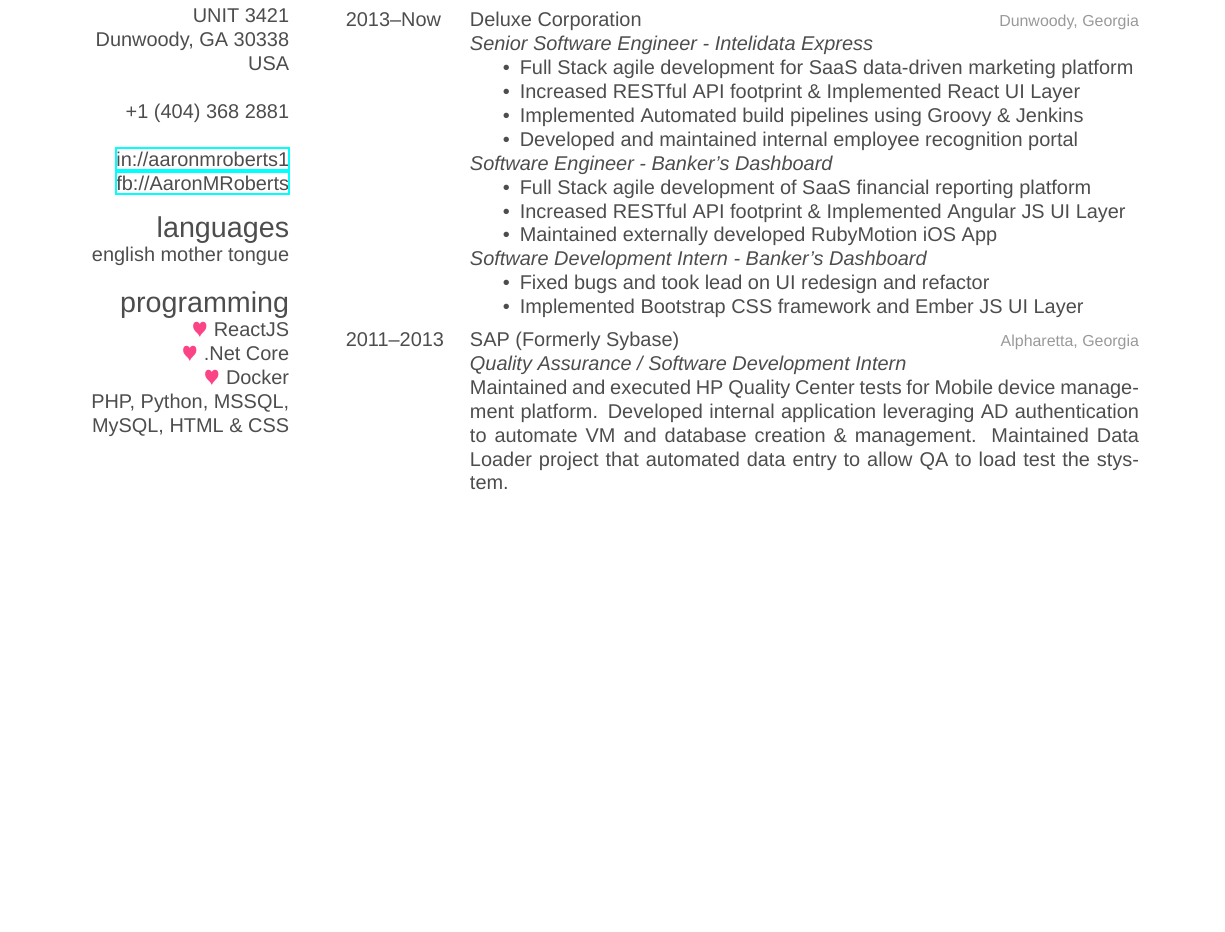
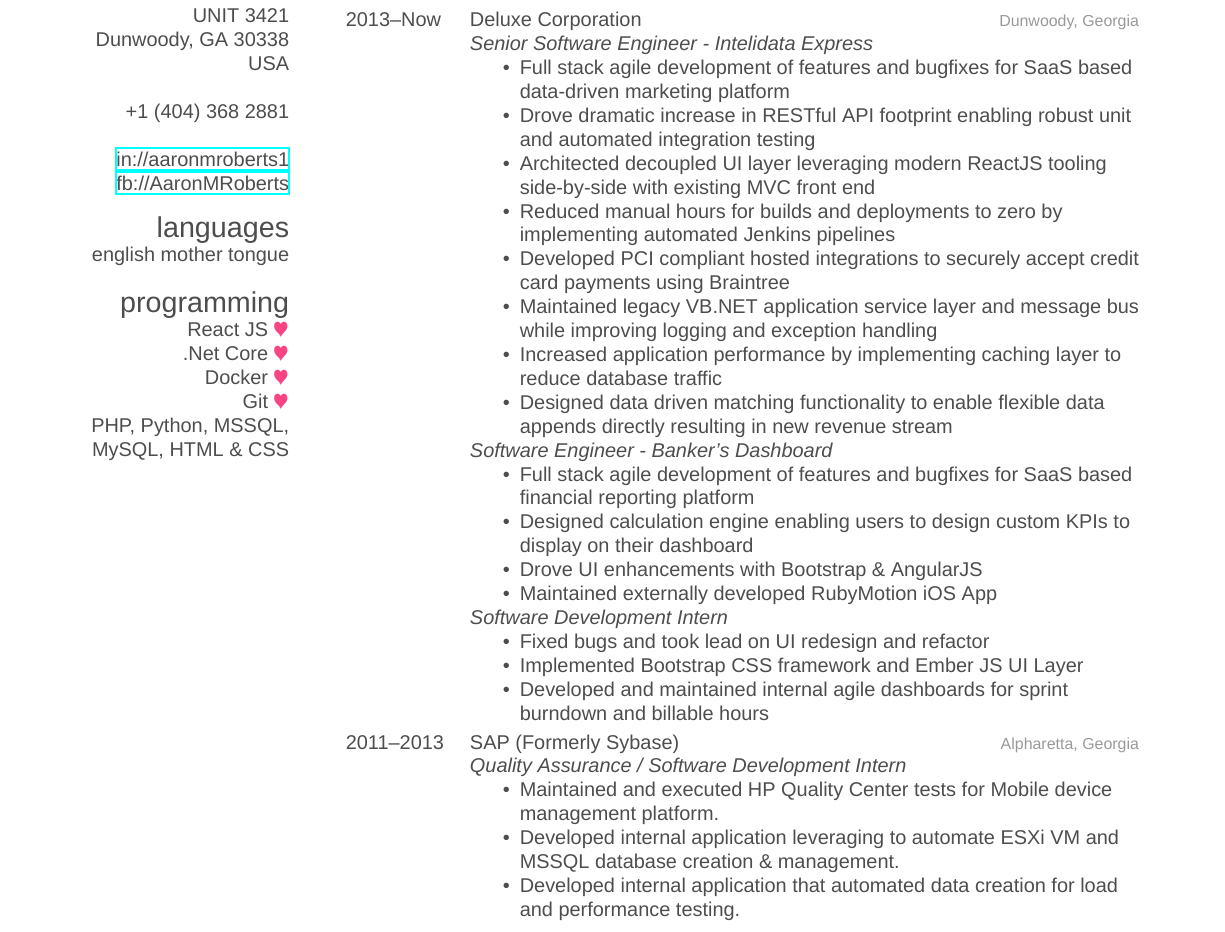
Before and after one commit to lilasquared/Resume, a LaTeX CV (Resume.tex): part of page 1 of 2, cut so that both start at the same text, the shorter picture padded with empty space. Compiled offline with XeLaTeX; a missing font is replaced by an installed copy or a similar font.

Commit message:
fleshing out work experience

```diff
--- a/Resume.tex
+++ b/Resume.tex
@@ -47,9 +47,10 @@
 \section{languages}
 english mother tongue
 \section{programming}
-{\color{red} $\varheartsuit$} ReactJS
-{\color{red} $\varheartsuit$} .Net Core
-{\color{red} $\varheartsuit$} Docker
+React JS {\color{red} $\varheartsuit$}
+.Net Core {\color{red} $\varheartsuit$}
+Docker {\color{red} $\varheartsuit$}
+Git {\color{red} $\varheartsuit$}
 PHP, Python, MSSQL, MySQL, HTML \& CSS
 \end{aside}
 
@@ -66,24 +67,30 @@
 {2013--Now}
 {Deluxe Corporation}
 {Dunwoody, Georgia}
-{
+{\raggedright
   \emph{Senior Software Engineer - Intelidata Express}
   \begin{itemize}
-    \item Full Stack agile development for SaaS data-driven marketing platform
-    \item Increased RESTful API footprint \& Implemented React UI Layer
-    \item Implemented Automated build pipelines using Groovy \& Jenkins
-    \item Developed and maintained internal employee recognition portal
+    \item Full stack agile development of features and bugfixes for SaaS based data-driven marketing platform
+    \item Drove dramatic increase in RESTful API footprint enabling robust unit and automated integration testing
+    \item Architected decoupled UI layer leveraging modern ReactJS tooling side-by-side with existing MVC front end
+    \item Reduced manual hours for builds and deployments to zero by implementing automated Jenkins pipelines
+    \item Developed PCI compliant hosted integrations to securely accept credit card payments using Braintree
+    \item Maintained legacy VB.NET application service layer and message bus while improving logging and exception handling
+    \item Increased application performance by implementing caching layer to reduce database traffic
+    \item Designed data driven matching functionality to enable flexible data appends directly resulting in new revenue stream
   \end{itemize}
   \emph{Software Engineer - Banker's Dashboard}
   \begin{itemize}
-    \item Full Stack agile development of SaaS financial reporting platform
-    \item Increased RESTful API footprint \& Implemented Angular JS UI Layer
+    \item Full stack agile development of features and bugfixes for SaaS based financial reporting platform
+    \item Designed calculation engine enabling users to design custom KPIs to display on their dashboard
+    \item Drove UI enhancements with Bootstrap \& AngularJS
     \item Maintained externally developed RubyMotion iOS App
   \end{itemize}
-  \emph{Software Development Intern - Banker's Dashboard}
+  \emph{Software Development Intern}
   \begin{itemize}
     \item Fixed bugs and took lead on UI redesign and refactor
     \item Implemented Bootstrap CSS framework and Ember JS UI Layer
+    \item Developed and maintained internal agile dashboards for sprint burndown and billable hours
   \end{itemize}
 }
 %------------------------------------------------
@@ -91,10 +98,14 @@
 {2011--2013}
 {SAP (Formerly Sybase)}
 {Alpharetta, Georgia}
-{\emph{Quality Assurance / Software Development Intern} \\
-Maintained and executed HP Quality Center tests for Mobile device management platform.
-Developed internal application leveraging AD authentication to automate VM and database creation \& management.
-Maintained Data Loader project that automated data entry to allow QA to load test the stystem. }
+{\raggedright
+  \emph{Quality Assurance / Software Development Intern}
+  \begin{itemize}
+    \item Maintained and executed HP Quality Center tests for Mobile device management platform.
+    \item Developed internal application leveraging to automate ESXi VM and MSSQL database creation \& management.
+    \item Developed internal application that automated data creation for load and performance testing.
+  \end{itemize}
+}
 
 \end{entrylist}
 
```
Also changed, not shown: Resume.pdf, Resume.tex (3 more changed lines).
